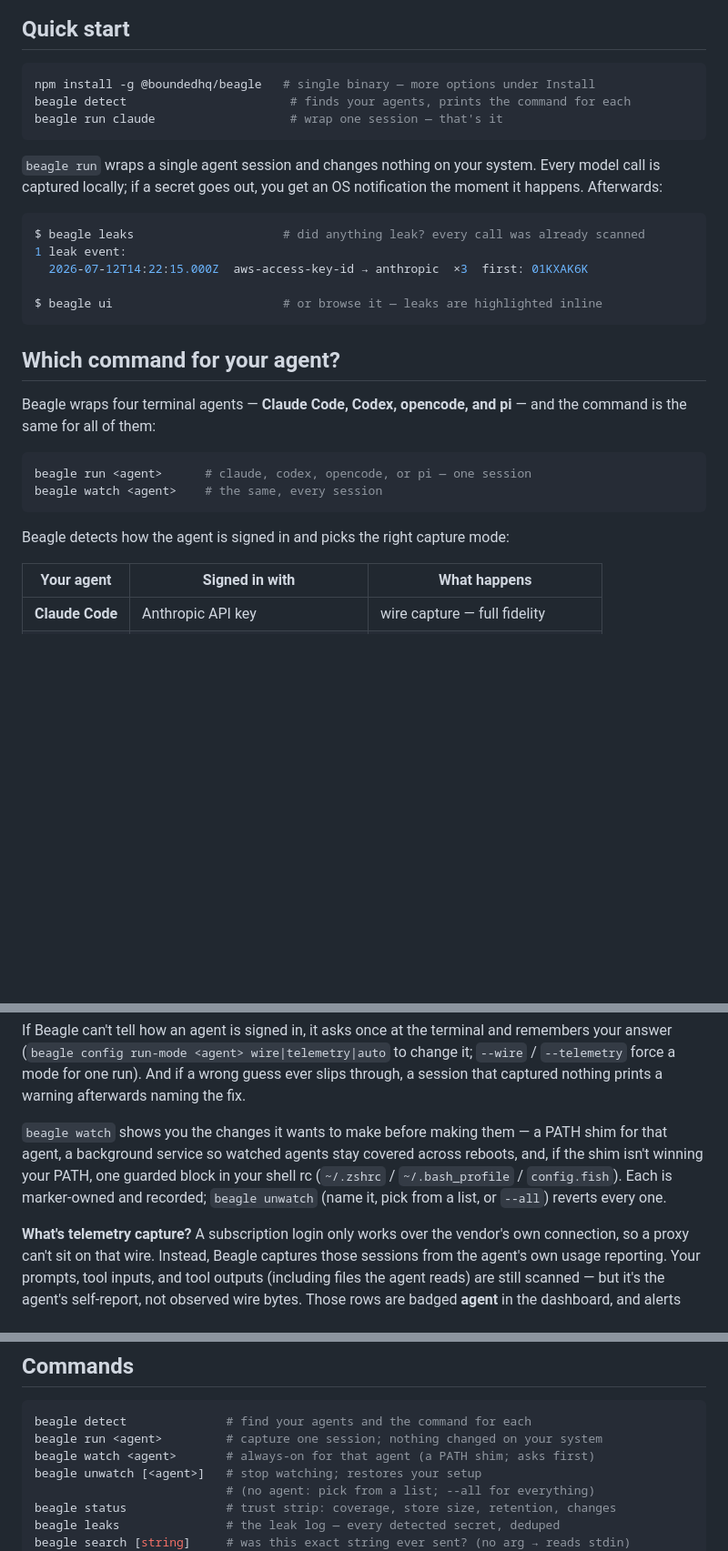
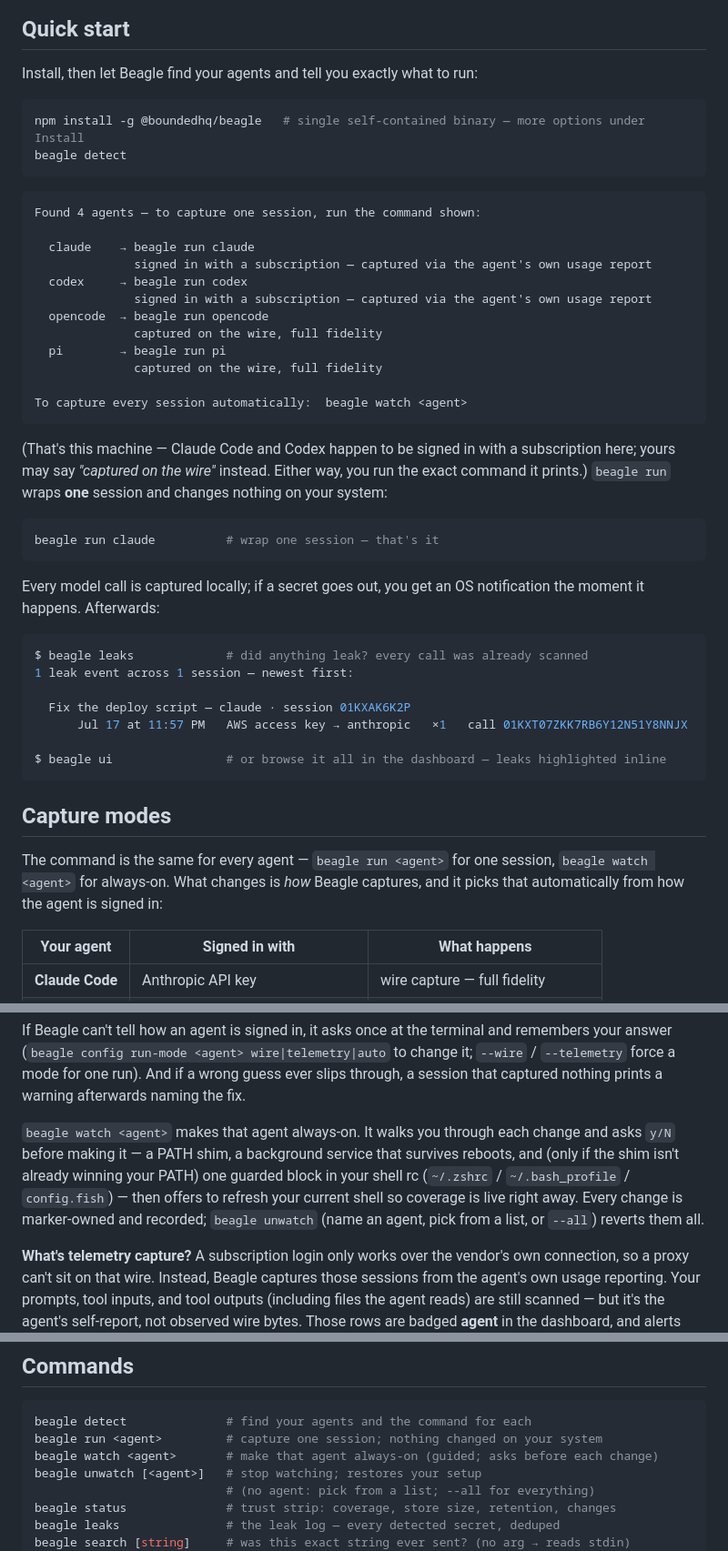
Before and after one commit to boundedhq/beagle, a Markdown page: README.md, 3 parts joined by grey strips. Shown at 91% size. Drawn GitHub-style; blank space fills up the shorter version.

Commit message:
README: accurate quick-start, current examples
- Quick start now shows the real 'beagle detect' output (the flow a new
  user actually sees: it prints the exact command per agent), then run.
- Fix the stale 'beagle leaks' example — it showed the raw detector tag
  and a 'first:' field from an older format; the real output groups by
  session, uses plain-English secret names, and a 'call <id>' field.
- 'beagle watch' paragraph: reflects the guided per-change consent flow
  and the refreshed-shell offer; 'unwatch' picker/--all.
- Rename 'Which command for your agent?' → 'Capture modes' and drop the
  redundant agent list (detect already shows it), leading with the table.

Co-Authored-By: Claude Fable 5 <noreply@anthropic.com>

````diff
--- a/README.md
+++ b/README.md
@@ -17,35 +17,55 @@ command, without changing your setup.
 
 ## Quick start
 
+Install, then let Beagle find your agents and tell you exactly what to run:
+
 ```sh
-npm install -g @boundedhq/beagle   # single binary — more options under Install
-beagle detect                       # finds your agents, prints the command for each
-beagle run claude                   # wrap one session — that's it
+npm install -g @boundedhq/beagle   # single self-contained binary — more options under Install
+beagle detect
 ```
 
-`beagle run` wraps a single agent session and changes nothing on your system.
+```
+Found 4 agents — to capture one session, run the command shown:
+
+  claude    → beagle run claude
+              signed in with a subscription — captured via the agent's own usage report
+  codex     → beagle run codex
+              signed in with a subscription — captured via the agent's own usage report
+  opencode  → beagle run opencode
+              captured on the wire, full fidelity
+  pi        → beagle run pi
+              captured on the wire, full fidelity
+
+To capture every session automatically:  beagle watch <agent>
+```
+
+(That's this machine — Claude Code and Codex happen to be signed in with a
+subscription here; yours may say *"captured on the wire"* instead. Either way,
+you run the exact command it prints.) `beagle run` wraps **one** session and
+changes nothing on your system:
+
+```sh
+beagle run claude          # wrap one session — that's it
+```
+
 Every model call is captured locally; if a secret goes out, you get an OS
 notification the moment it happens. Afterwards:
 
 ```sh
-$ beagle leaks                     # did anything leak? every call was already scanned
-1 leak event:
-  2026-07-12T14:22:15.000Z  aws-access-key-id → anthropic  ×3  first: 01KXAK6K
+$ beagle leaks             # did anything leak? every call was already scanned
+1 leak event across 1 session — newest first:
 
-$ beagle ui                        # or browse it — leaks are highlighted inline
+  Fix the deploy script — claude · session 01KXAK6K2P
+      Jul 17 at 11:57 PM   AWS access key → anthropic   ×1   call 01KXT07ZKK7RB6Y12N51Y8NNJX
+
+$ beagle ui                # or browse it all in the dashboard — leaks highlighted inline
 ```
 
-## Which command for your agent?
+## Capture modes
 
-Beagle wraps four terminal agents — **Claude Code, Codex, opencode, and pi** —
-and the command is the same for all of them:
-
-```sh
-beagle run <agent>      # claude, codex, opencode, or pi — one session
-beagle watch <agent>    # the same, every session
-```
-
-Beagle detects how the agent is signed in and picks the right capture mode:
+The command is the same for every agent — `beagle run <agent>` for one
+session, `beagle watch <agent>` for always-on. What changes is *how* Beagle
+captures, and it picks that automatically from how the agent is signed in:
 
 | Your agent | Signed in with | What happens |
 |---|---|---|
@@ -62,12 +82,13 @@ to change it; `--wire` / `--telemetry` force a mode for one run). And if a
 wrong guess ever slips through, a session that captured nothing prints a
 warning afterwards naming the fix.
 
-`beagle watch` shows you the changes it wants to make before making them — a
-PATH shim for that agent, a background service so watched agents stay covered
-across reboots, and, if the shim isn't winning your PATH, one guarded block in
-your shell rc (`~/.zshrc` / `~/.bash_profile` / `config.fish`). Each is
-marker-owned and recorded; `beagle unwatch` (name it, pick from a list, or
-`--all`) reverts every one.
+`beagle watch <agent>` makes that agent always-on. It walks you through each
+change and asks `y/N` before making it — a PATH shim, a background service that
+survives reboots, and (only if the shim isn't already winning your PATH) one
+guarded block in your shell rc (`~/.zshrc` / `~/.bash_profile` / `config.fish`)
+— then offers to refresh your current shell so coverage is live right away.
+Every change is marker-owned and recorded; `beagle unwatch` (name an agent,
+pick from a list, or `--all`) reverts them all.
 
 **What's telemetry capture?** A subscription login only works over the
 vendor's own connection, so a proxy can't sit on that wire. Instead, Beagle
@@ -119,7 +140,7 @@ What Beagle is **not**:
 ```sh
 beagle detect              # find your agents and the command for each
 beagle run <agent>         # capture one session; nothing changed on your system
-beagle watch <agent>       # always-on for that agent (a PATH shim; asks first)
+beagle watch <agent>       # make that agent always-on (guided; asks before each change)
 beagle unwatch [<agent>]   # stop watching; restores your setup
                            # (no agent: pick from a list; --all for everything)
 beagle status              # trust strip: coverage, store size, retention, changes
````
